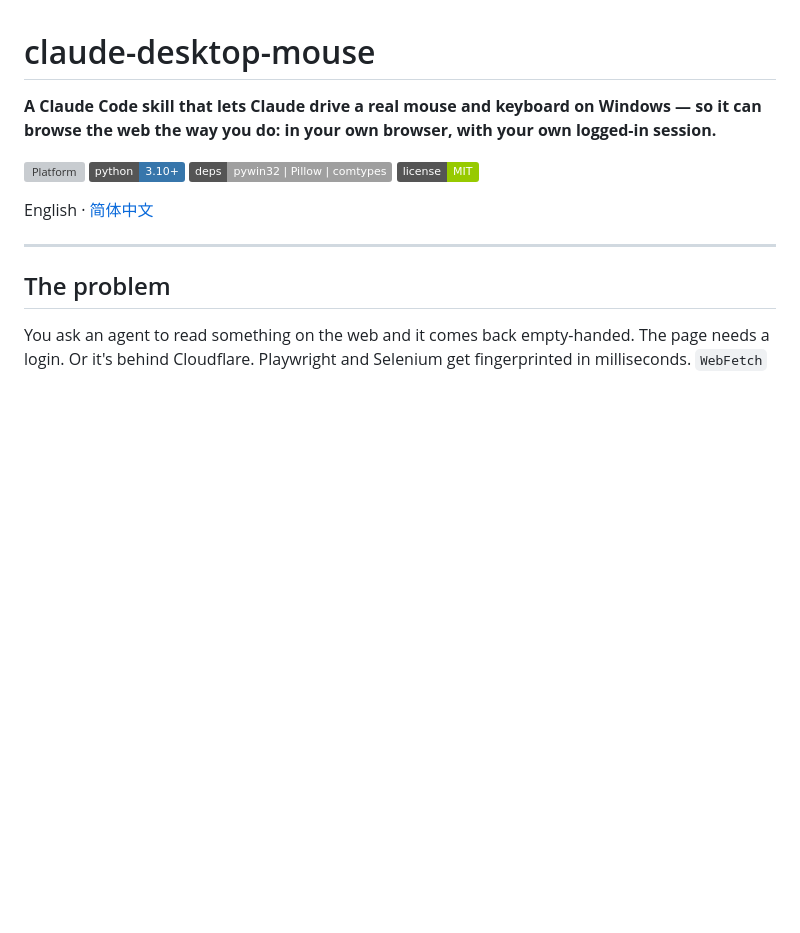
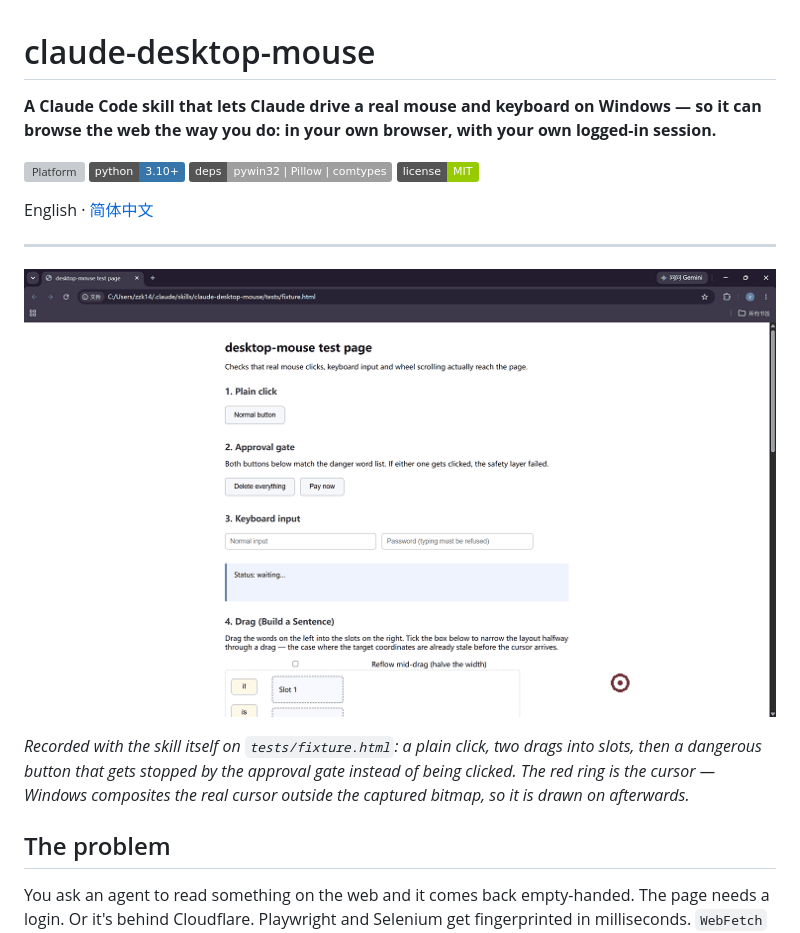
Before and after one commit to zzkxinling111-tech/claude-desktop-mouse, a Markdown page: README.md, the part around the change. Rendered like a GitHub page; pictures changed too: docs/demo.gif (added); badges without logos; blank space fills up the shorter version; grey boxes are pictures that could not be loaded.

```diff
--- a/README.md
+++ b/README.md
@@ -10,6 +10,10 @@
 English · [简体中文](README.zh-CN.md)
 
 ---
+
+![Claude driving a real browser: clicking, dragging a word into a slot, and getting stopped by the approval gate](docs/demo.gif)
+
+*Recorded with the skill itself on `tests/fixture.html`: a plain click, two drags into slots, then a dangerous button that gets stopped by the approval gate instead of being clicked. The red ring is the cursor — Windows composites the real cursor outside the captured bitmap, so it is drawn on afterwards.*
 
 ## The problem
 
```
Also changed, not shown: README.zh-CN.md (+4 -0 lines), 5 other files.
